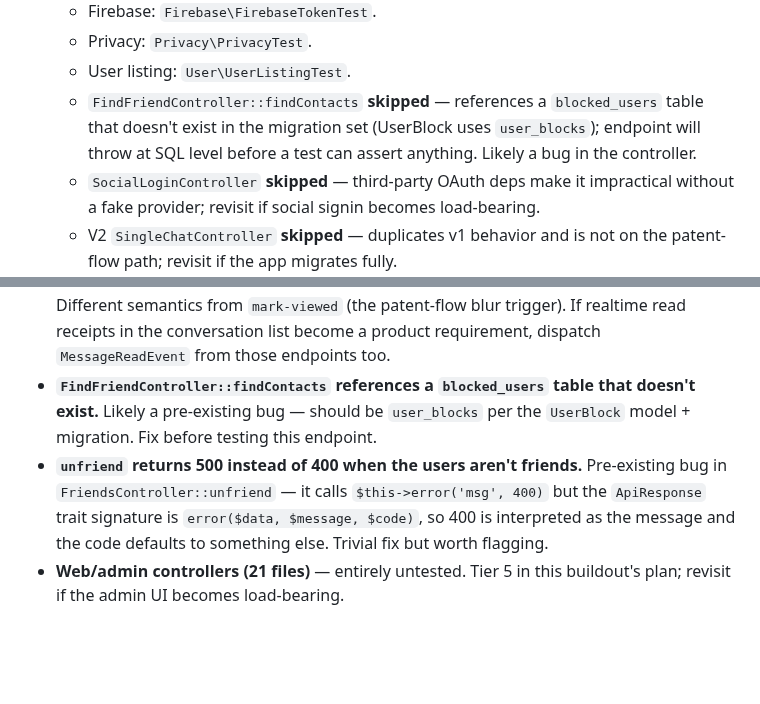
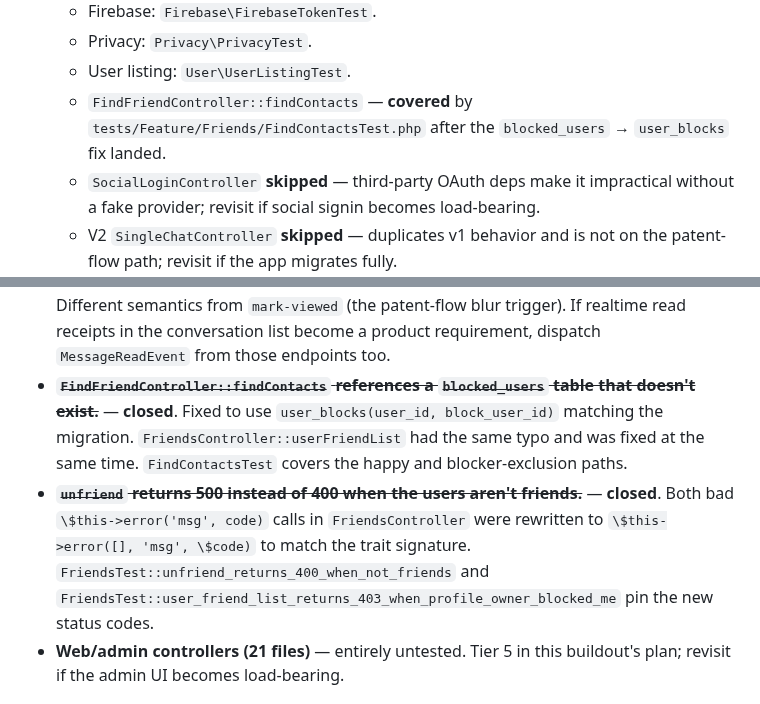
Before and after one commit to reacti25/reacti, a Markdown page: docs/testing/inventory.md, 2 parts joined by grey strips. GitHub-like rendering; blank space fills up the shorter version.

Commit message:
docs(testing): mark friends bugs closed in inventory follow-ups
Closes the two entries in §8 "Open follow-ups" that this PR resolves:
the `blocked_users`/`user_blocks` table-name typo (now testable, with
`FindContactsTest` covering it) and the `unfriend` 500-vs-400 status
mismatch (now pinned by `unfriend_returns_400_when_not_friends`).

Co-Authored-By: Claude Opus 4.7 (1M context) <noreply@anthropic.com>

```diff
--- a/docs/testing/inventory.md
+++ b/docs/testing/inventory.md
@@ -253,10 +253,9 @@ sequentially, happy + auth + validation depth.
   - Firebase: `Firebase\FirebaseTokenTest`.
   - Privacy: `Privacy\PrivacyTest`.
   - User listing: `User\UserListingTest`.
-  - `FindFriendController::findContacts` **skipped** — references a
-    `blocked_users` table that doesn't exist in the migration set
-    (UserBlock uses `user_blocks`); endpoint will throw at SQL level
-    before a test can assert anything. Likely a bug in the controller.
+  - `FindFriendController::findContacts` — **covered** by
+    `tests/Feature/Friends/FindContactsTest.php` after the
+    `blocked_users` → `user_blocks` fix landed.
   - `SocialLoginController` **skipped** — third-party OAuth deps make
     it impractical without a fake provider; revisit if social signin
     becomes load-bearing.
@@ -314,16 +313,19 @@ sequentially, happy + auth + validation depth.
   (the patent-flow blur trigger). If realtime read receipts in the
   conversation list become a product requirement, dispatch
   `MessageReadEvent` from those endpoints too.
-* **`FindFriendController::findContacts` references a `blocked_users`
-  table that doesn't exist.** Likely a pre-existing bug — should be
-  `user_blocks` per the `UserBlock` model + migration. Fix before
-  testing this endpoint.
-* **`unfriend` returns 500 instead of 400 when the users aren't
-  friends.** Pre-existing bug in `FriendsController::unfriend` — it
-  calls `$this->error('msg', 400)` but the `ApiResponse` trait
-  signature is `error($data, $message, $code)`, so 400 is interpreted
-  as the message and the code defaults to something else. Trivial fix
-  but worth flagging.
+* ~~**`FindFriendController::findContacts` references a `blocked_users`
+  table that doesn't exist.**~~ — **closed**. Fixed to use
+  `user_blocks(user_id, block_user_id)` matching the migration.
+  `FriendsController::userFriendList` had the same typo and was
+  fixed at the same time. `FindContactsTest` covers the happy and
+  blocker-exclusion paths.
+* ~~**`unfriend` returns 500 instead of 400 when the users aren't
+  friends.**~~ — **closed**. Both bad `\$this->error('msg', code)`
+  calls in `FriendsController` were rewritten to
+  `\$this->error([], 'msg', \$code)` to match the trait signature.
+  `FriendsTest::unfriend_returns_400_when_not_friends` and
+  `FriendsTest::user_friend_list_returns_403_when_profile_owner_blocked_me`
+  pin the new status codes.
 * **Web/admin controllers (21 files)** — entirely untested. Tier 5
   in this buildout's plan; revisit if the admin UI becomes
   load-bearing.
```
